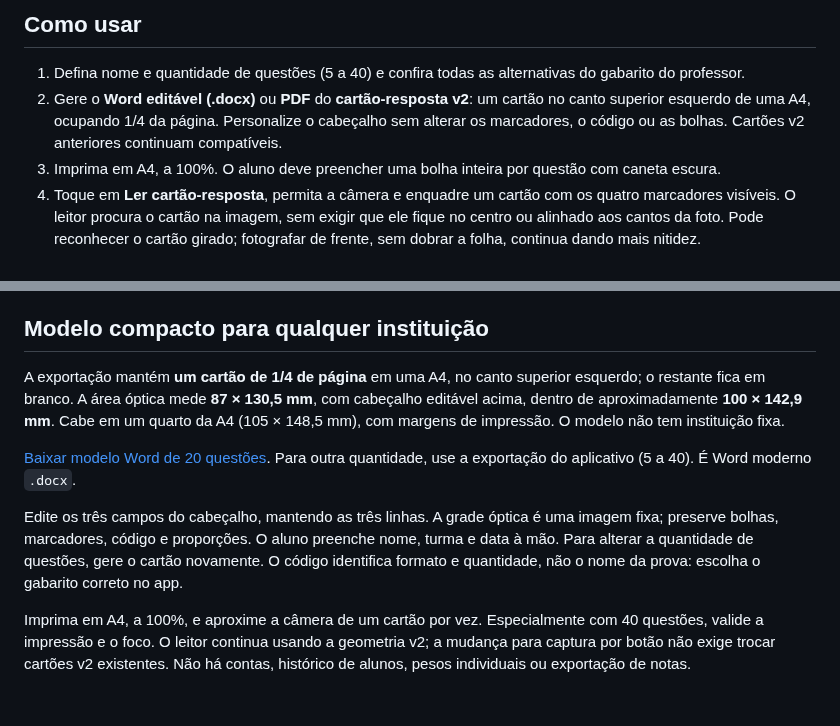
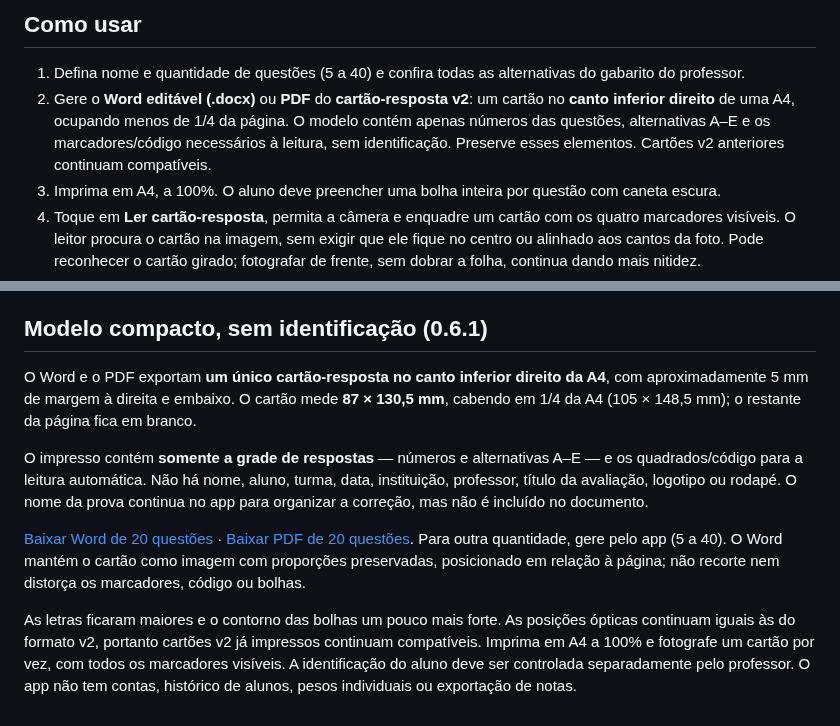
Before and after one commit to JJunior88/CF-Prova, a Markdown page: README.md, 2 parts joined by grey strips. Drawn GitHub-style.

Commit message:
Place identification-free answer grid in lower-right quarter of A4

```diff
--- a/README.md
+++ b/README.md
@@ -13,7 +13,7 @@ A interface mantém cartões de etapas, botões de ação destacados e acesso fi
 ## Como usar
 
 1. Defina nome e quantidade de questões (5 a 40) e confira todas as alternativas do gabarito do professor.
-2. Gere o **Word editável (.docx)** ou **PDF** do **cartão-resposta v2**: um cartão no canto superior esquerdo de uma A4, ocupando 1/4 da página. Personalize o cabeçalho sem alterar os marcadores, o código ou as bolhas. Cartões v2 anteriores continuam compatíveis.
+2. Gere o **Word editável (.docx)** ou **PDF** do **cartão-resposta v2**: um cartão no **canto inferior direito** de uma A4, ocupando menos de 1/4 da página. O modelo contém apenas números das questões, alternativas A–E e os marcadores/código necessários à leitura, sem identificação. Preserve esses elementos. Cartões v2 anteriores continuam compatíveis.
 3. Imprima em A4, a 100%. O aluno deve preencher uma bolha inteira por questão com caneta escura.
 4. Toque em **Ler cartão-resposta**, permita a câmera e enquadre um cartão com os quatro marcadores visíveis. O leitor procura o cartão na imagem, sem exigir que ele fique no centro ou alinhado aos cantos da foto. Pode reconhecer o cartão girado; fotografar de frente, sem dobrar a folha, continua dando mais nitidez.
 5. Se precisar, toque em **Flash desligado** para ligar a luz contínua do flash. Ela ilumina a prévia e a foto. Toque em **Flash ligado** para desligar, inclusive se houver reflexos. Aparelhos sem esse recurso mostram **Sem flash**.
@@ -64,12 +64,12 @@ Os testes incluem cartões deslocados, invertidos, em paisagem, perspectiva, som
 
 No aparelho: use cinco questões com quatro respostas corretas e uma errada. Com **Conferência imediata** ligada, aponte, aguarde a captura e confira **4 acertos de 5**, nota **8,0**. Repita com captura manual, cartão no canto da foto, girado e iluminação reduzida com a luz ligada/desligada. Confira que a luz apaga ao sair ou abrir a conferência e que nenhuma foto aparece na galeria. Teste também recusa de permissão, segundo plano durante captura, ampliação, refazer, ajustes de resposta, cartão incompatível e quantidade de questões divergente. A validação física no Android ainda precisa ser feita.
 
-## Modelo compacto para qualquer instituição
+## Modelo compacto, sem identificação (0.6.1)
 
-A exportação mantém **um cartão de 1/4 de página** em uma A4, no canto superior esquerdo; o restante fica em branco. A área óptica mede **87 × 130,5 mm**, com cabeçalho editável acima, dentro de aproximadamente **100 × 142,9 mm**. Cabe em um quarto da A4 (105 × 148,5 mm), com margens de impressão. O modelo não tem instituição fixa.
+O Word e o PDF exportam **um único cartão-resposta no canto inferior direito da A4**, com aproximadamente 5 mm de margem à direita e embaixo. O cartão mede **87 × 130,5 mm**, cabendo em 1/4 da A4 (105 × 148,5 mm); o restante da página fica em branco.
 
-[Baixar modelo Word de 20 questões](modelos/cartao-20-questoes.docx). Para outra quantidade, use a exportação do aplicativo (5 a 40). É Word moderno `.docx`.
+O impresso contém **somente a grade de respostas** — números e alternativas A–E — e os quadrados/código para a leitura automática. Não há nome, aluno, turma, data, instituição, professor, título da avaliação, logotipo ou rodapé. O nome da prova continua no app para organizar a correção, mas não é incluído no documento.
 
-Edite os três campos do cabeçalho, mantendo as três linhas. A grade óptica é uma imagem fixa; preserve bolhas, marcadores, código e proporções. O aluno preenche nome, turma e data à mão. Para alterar a quantidade de questões, gere o cartão novamente. O código identifica formato e quantidade, não o nome da prova: escolha o gabarito correto no app.
+[Baixar Word de 20 questões](modelos/cartao-20-questoes.docx) · [Baixar PDF de 20 questões](modelos/cartao-20-questoes.pdf). Para outra quantidade, gere pelo app (5 a 40). O Word mantém o cartão como imagem com proporções preservadas, posicionado em relação à página; não recorte nem distorça os marcadores, código ou bolhas.
 
-Imprima em A4, a 100%, e aproxime a câmera de um cartão por vez. Especialmente com 40 questões, valide a impressão e o foco. O leitor continua usando a geometria v2; a mudança para captura por botão não exige trocar cartões v2 existentes. Não há contas, histórico de alunos, pesos individuais ou exportação de notas.
+As letras ficaram maiores e o contorno das bolhas um pouco mais forte. As posições ópticas continuam iguais às do formato v2, portanto cartões v2 já impressos continuam compatíveis. Imprima em A4 a 100% e fotografe um cartão por vez, com todos os marcadores visíveis. A identificação do aluno deve ser controlada separadamente pelo professor. O app não tem contas, histórico de alunos, pesos individuais ou exportação de notas.
```
Also changed, not shown: docs/visual/cartao-resposta.png (added), docs/visual/conferencia.png, 10 other files.
